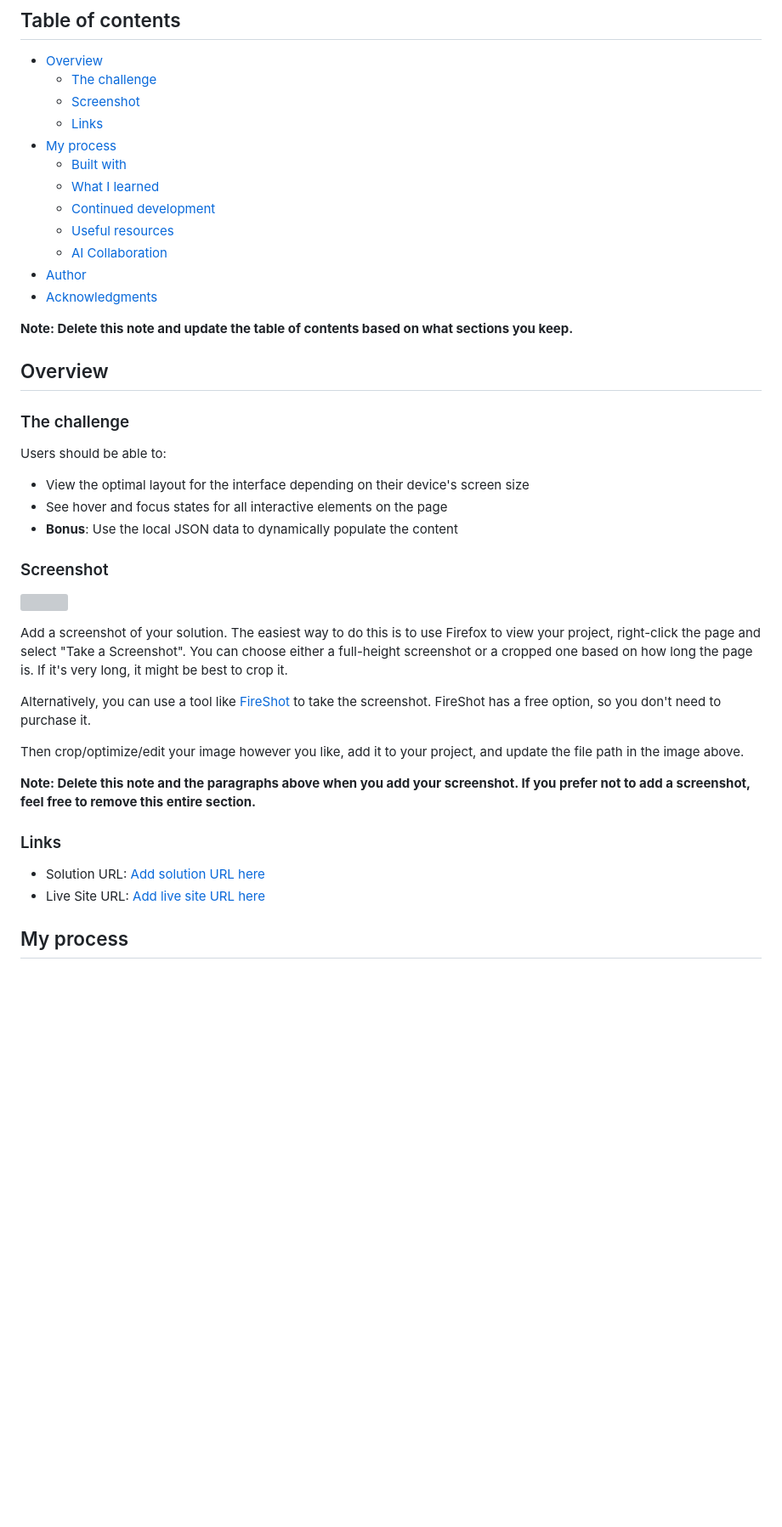
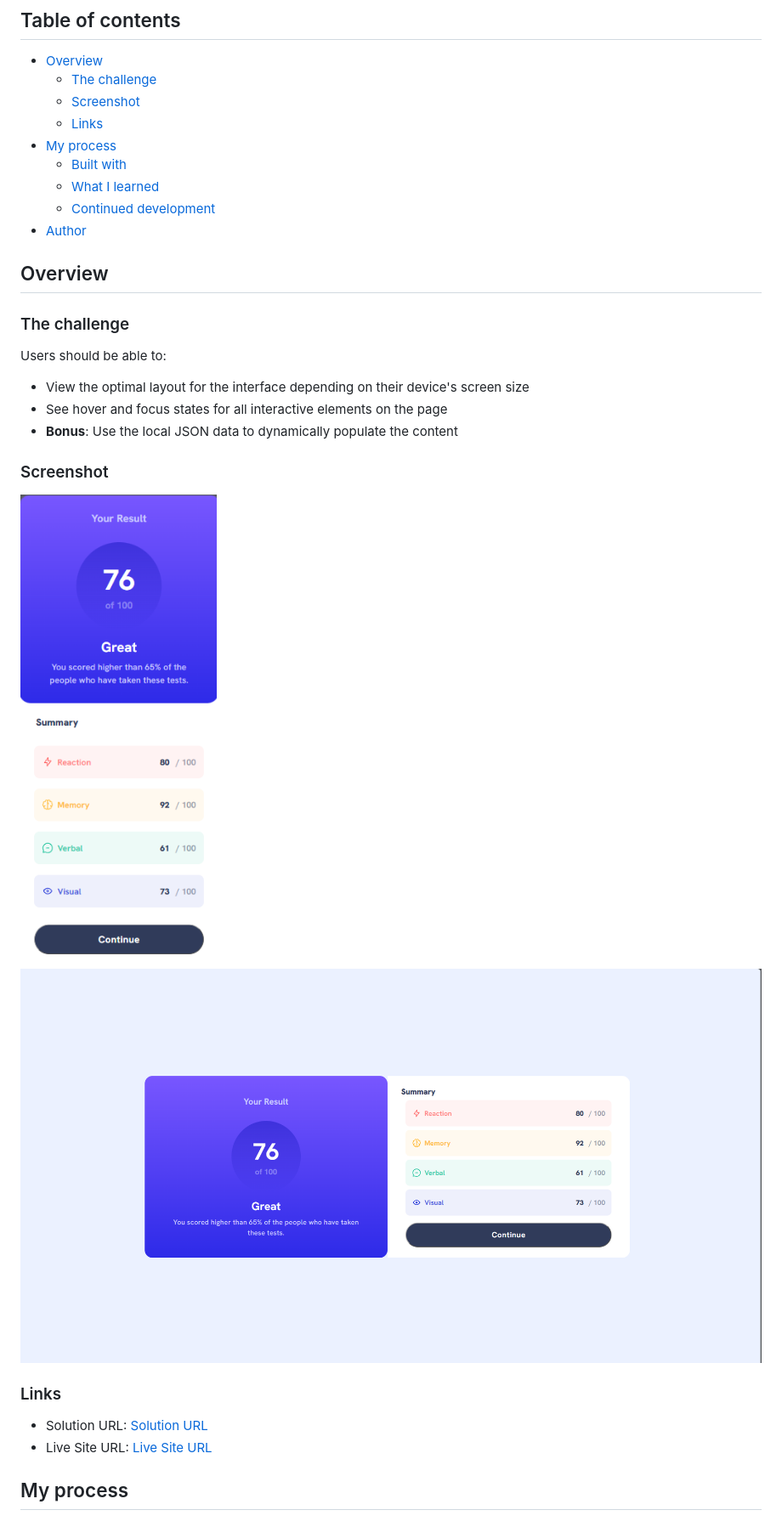
Before and after one commit to kateemillerhd/results-summary, a Markdown page: README.md, the part around one of its changes. Shown at 85% size. GitHub-like rendering; pictures changed too: desktop.png (added), mobile.png (added); blank space fills up the shorter version; grey boxes are pictures that could not be loaded.

```diff
--- a/README.md
+++ b/README.md
@@ -12,12 +12,8 @@ This is a solution to the [Results summary component challenge on Frontend Mento
   - [Built with](#built-with)
   - [What I learned](#what-i-learned)
   - [Continued development](#continued-development)
-  - [Useful resources](#useful-resources)
-  - [AI Collaboration](#ai-collaboration)
 - [Author](#author)
-- [Acknowledgments](#acknowledgments)
 
-**Note: Delete this note and update the table of contents based on what sections you keep.**
 
 ## Overview
 
@@ -31,20 +27,14 @@ Users should be able to:
 
 ### Screenshot
 
-![](./screenshot.jpg)
+![](./mobile.png)
+![](./desktop.png)
 
-Add a screenshot of your solution. The easiest way to do this is to use Firefox to view your project, right-click the page and select "Take a Screenshot". You can choose either a full-height screenshot or a cropped one based on how long the page is. If it's very long, it might be best to crop it.
-
-Alternatively, you can use a tool like [FireShot](https://getfireshot.com/) to take the screenshot. FireShot has a free option, so you don't need to purchase it.
-
-Then crop/optimize/edit your image however you like, add it to your project, and update the file path in the image above.
-
-**Note: Delete this note and the paragraphs above when you add your screenshot. If you prefer not to add a screenshot, feel free to remove this entire section.**
 
 ### Links
 
-- Solution URL: [Add solution URL here](https://your-solution-url.com)
-- Live Site URL: [Add live site URL here](https://your-live-site-url.com)
+- Solution URL: [Solution URL](https://github.com/kateemillerhd/results-summary)
+- Live Site URL: [Live Site URL](https://kateemillerhd.github.io/results-summary/)
 
 ## My process
 
```
Also changed, not shown: other parts of README.md (+2 -62 lines), 1 other file.
